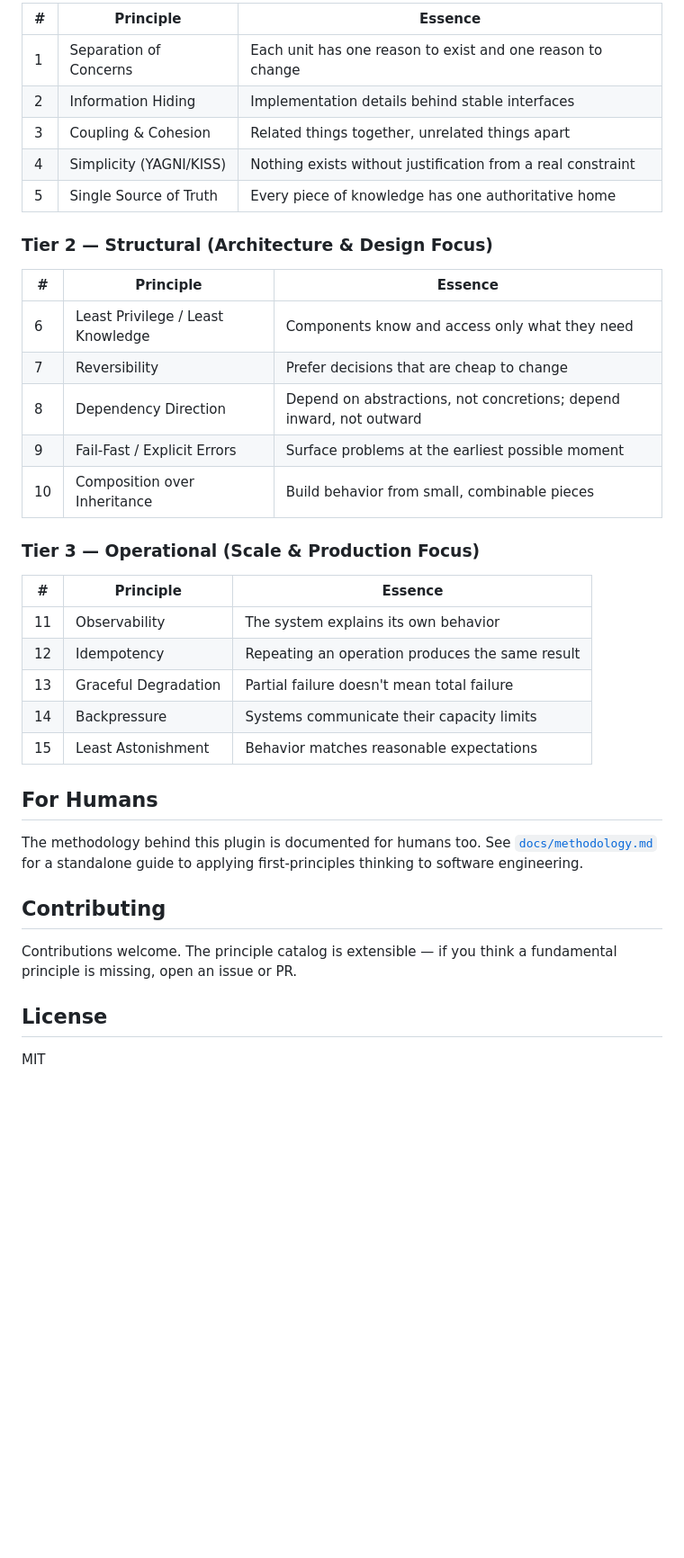
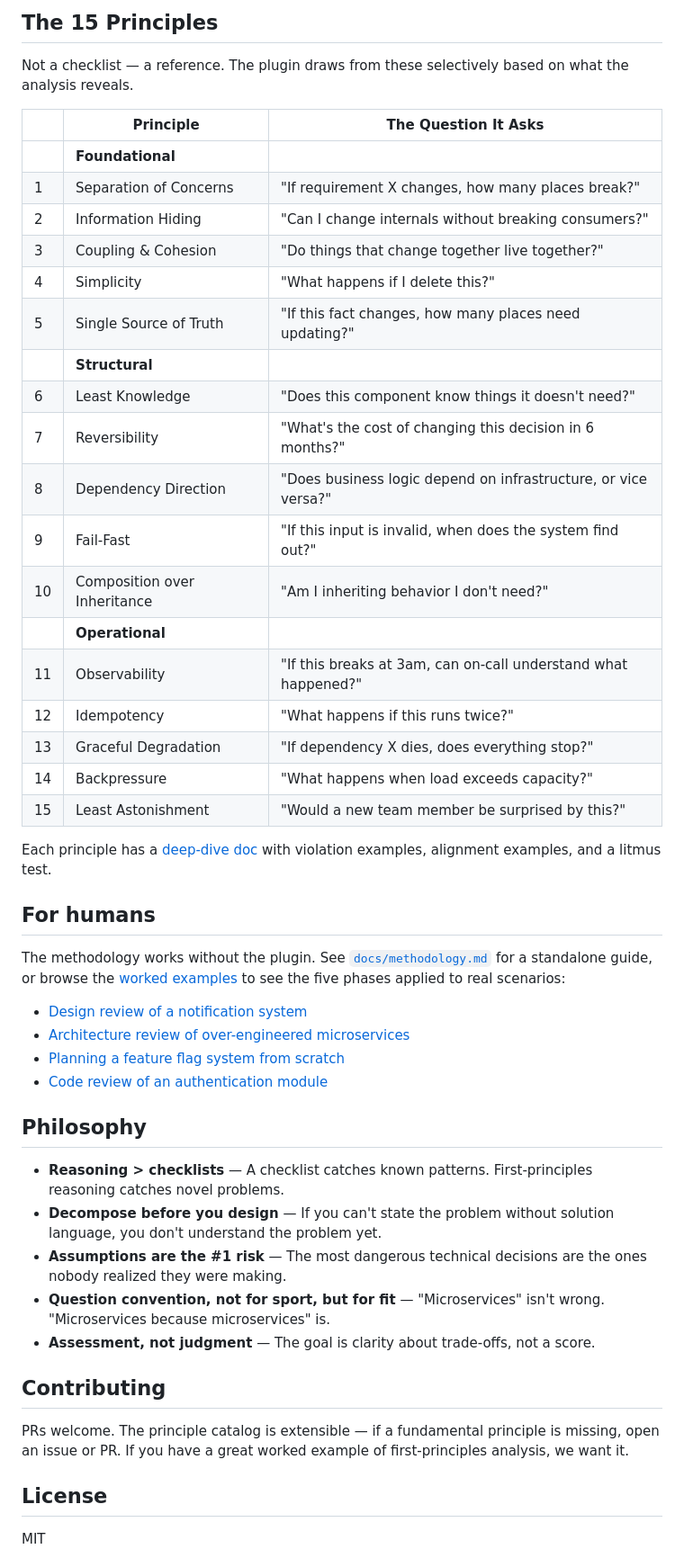
Before and after one commit to v1r3n/first-principles-skills, a Markdown page: README.md, the part around one of its changes. Shown at 90% size. GitHub-like rendering; blank space fills up the shorter version.

```diff
--- a/README.md
+++ b/README.md
@@ -57,39 +55,51 @@ claude --plugin-dir /path/to/first-principles-skills
 
-| # | Principle | Essence |
-|---|-----------|---------|
-| 1 | Separation of Concerns | Each unit has one reason to exist and one reason to change |
-| 2 | Information Hiding | Implementation details behind stable interfaces |
-| 3 | Coupling & Cohesion | Related things together, unrelated things apart |
-| 4 | Simplicity (YAGNI/KISS) | Nothing exists without justification from a real constraint |
-| 5 | Single Source of Truth | Every piece of knowledge has one authoritative home |
+## The 15 Principles
 
-### Tier 2 — Structural (Architecture & Design Focus)
+Not a checklist — a reference. The plugin draws from these selectively based on what the analysis reveals.
 
-| # | Principle | Essence |
-|---|-----------|---------|
-| 6 | Least Privilege / Least Knowledge | Components know and access only what they need |
-| 7 | Reversibility | Prefer decisions that are cheap to change |
-| 8 | Dependency Direction | Depend on abstractions, not concretions; depend inward, not outward |
-| 9 | Fail-Fast / Explicit Errors | Surface problems at the earliest possible moment |
-| 10 | Composition over Inheritance | Build behavior from small, combinable pieces |
+| | Principle | The Question It Asks |
+|---|-----------|---------------------|
+| | **Foundational** | |
+| 1 | Separation of Concerns | "If requirement X changes, how many places break?" |
+| 2 | Information Hiding | "Can I change internals without breaking consumers?" |
+| 3 | Coupling & Cohesion | "Do things that change together live together?" |
+| 4 | Simplicity | "What happens if I delete this?" |
+| 5 | Single Source of Truth | "If this fact changes, how many places need updating?" |
+| | **Structural** | |
+| 6 | Least Knowledge | "Does this component know things it doesn't need?" |
+| 7 | Reversibility | "What's the cost of changing this decision in 6 months?" |
+| 8 | Dependency Direction | "Does business logic depend on infrastructure, or vice versa?" |
+| 9 | Fail-Fast | "If this input is invalid, when does the system find out?" |
+| 10 | Composition over Inheritance | "Am I inheriting behavior I don't need?" |
+| | **Operational** | |
+| 11 | Observability | "If this breaks at 3am, can on-call understand what happened?" |
+| 12 | Idempotency | "What happens if this runs twice?" |
+| 13 | Graceful Degradation | "If dependency X dies, does everything stop?" |
+| 14 | Backpressure | "What happens when load exceeds capacity?" |
+| 15 | Least Astonishment | "Would a new team member be surprised by this?" |
 
-### Tier 3 — Operational (Scale & Production Focus)
+Each principle has a [deep-dive doc](docs/principles/) with violation examples, alignment examples, and a litmus test.
 
-| # | Principle | Essence |
-|---|-----------|---------|
-| 11 | Observability | The system explains its own behavior |
-| 12 | Idempotency | Repeating an operation produces the same result |
-| 13 | Graceful Degradation | Partial failure doesn't mean total failure |
-| 14 | Backpressure | Systems communicate their capacity limits |
-| 15 | Least Astonishment | Behavior matches reasonable expectations |
+## For humans
 
-## For Humans
+The methodology works without the plugin. See [`docs/methodology.md`](docs/methodology.md) for a standalone guide, or browse the [worked examples](docs/examples/) to see the five phases applied to real scenarios:
 
-The methodology behind this plugin is documented for humans too. See [`docs/methodology.md`](docs/methodology.md) for a standalone guide to applying first-principles thinking to software engineering.
+- [Design review of a notification system](docs/examples/design-review-example.md)
+- [Architecture review of over-engineered microservices](docs/examples/architecture-review-example.md)
+- [Planning a feature flag system from scratch](docs/examples/planning-example.md)
+- [Code review of an authentication module](docs/examples/code-review-example.md)
+
+## Philosophy
+
+- **Reasoning > checklists** — A checklist catches known patterns. First-principles reasoning catches novel problems.
+- **Decompose before you design** — If you can't state the problem without solution language, you don't understand the problem yet.
+- **Assumptions are the #1 risk** — The most dangerous technical decisions are the ones nobody realized they were making.
+- **Question convention, not for sport, but for fit** — "Microservices" isn't wrong. "Microservices because microservices" is.
+- **Assessment, not judgment** — The goal is clarity about trade-offs, not a score.
 
 ## Contributing
 
-Contributions welcome. The principle catalog is extensible — if you think a fundamental principle is missing, open an issue or PR.
+PRs welcome. The principle catalog is extensible — if a fundamental principle is missing, open an issue or PR. If you have a great worked example of first-principles analysis, we want it.
 
 ## License
 
```
Also changed, not shown: other parts of README.md (+29 -31 lines).
